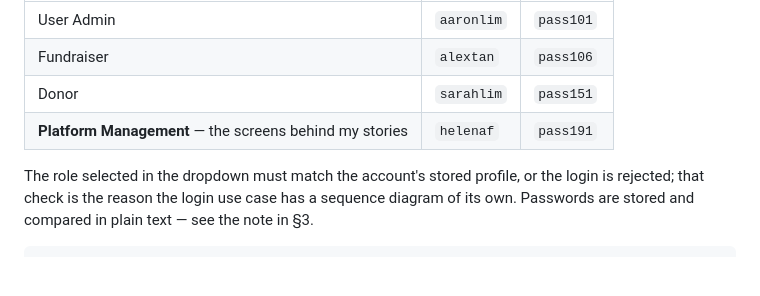
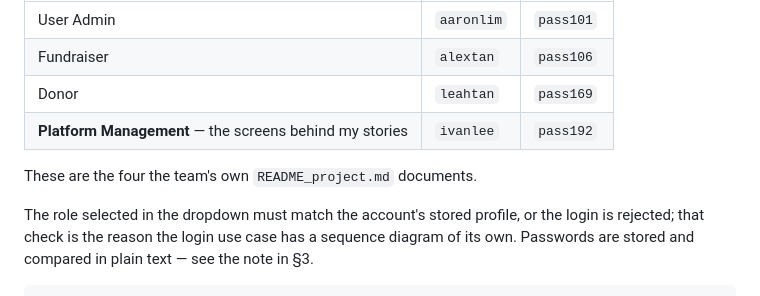
Before and after one commit to JinWanKim98/fundraising-system-sdlc, a Markdown page: README.md, the part around the change. Rendered like a GitHub page; blank space fills up the shorter version.

Commit message:
Use the four seeded accounts the team's own README documents

```diff
--- a/README.md
+++ b/README.md
@@ -233,8 +233,10 @@ Then open `http://127.0.0.1:5000/login`. The database ships seeded with 102 acco
 |---|---|---|
 | User Admin | `aaronlim` | `pass101` |
 | Fundraiser | `alextan` | `pass106` |
-| Donor | `sarahlim` | `pass151` |
-| **Platform Management** — the screens behind my stories | `helenaf` | `pass191` |
+| Donor | `leahtan` | `pass169` |
+| **Platform Management** — the screens behind my stories | `ivanlee` | `pass192` |
+
+These are the four the team's own `README_project.md` documents.
 
 The role selected in the dropdown must match the account's stored profile, or the login is rejected;
 that check is the reason the login use case has a sequence diagram of its own. Passwords are stored
```
